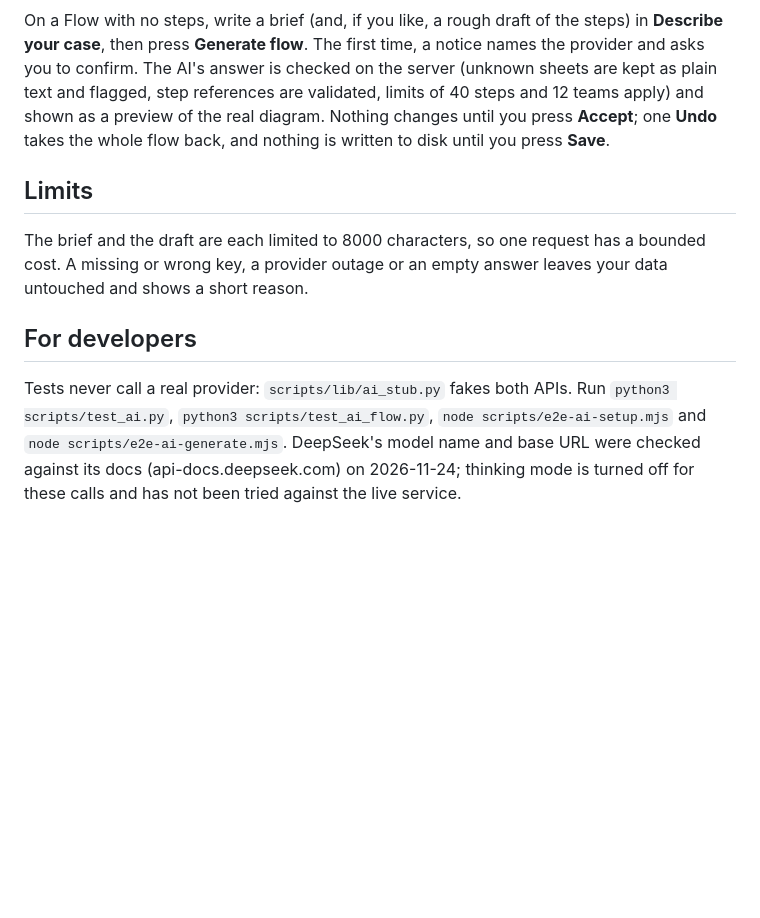
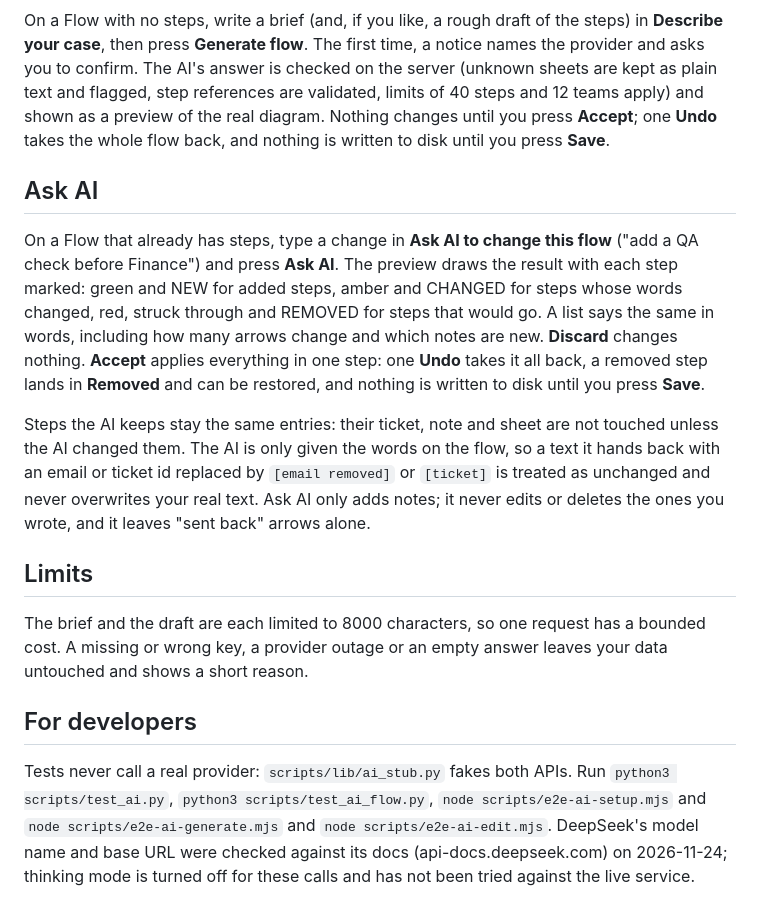
Before and after one commit to hayden-thai-berries/note-map-tool, a Markdown page: docs/AI.md, the part around the change. GitHub-like rendering; blank space fills up the shorter version.

```diff
--- a/docs/AI.md
+++ b/docs/AI.md
@@ -29,10 +29,16 @@ Only when you use an AI feature, and only to the one provider named in the file:
 
 On a Flow with no steps, write a brief (and, if you like, a rough draft of the steps) in **Describe your case**, then press **Generate flow**. The first time, a notice names the provider and asks you to confirm. The AI's answer is checked on the server (unknown sheets are kept as plain text and flagged, step references are validated, limits of 40 steps and 12 teams apply) and shown as a preview of the real diagram. Nothing changes until you press **Accept**; one **Undo** takes the whole flow back, and nothing is written to disk until you press **Save**.
 
+## Ask AI
+
+On a Flow that already has steps, type a change in **Ask AI to change this flow** ("add a QA check before Finance") and press **Ask AI**. The preview draws the result with each step marked: green and NEW for added steps, amber and CHANGED for steps whose words changed, red, struck through and REMOVED for steps that would go. A list says the same in words, including how many arrows change and which notes are new. **Discard** changes nothing. **Accept** applies everything in one step: one **Undo** takes it all back, a removed step lands in **Removed** and can be restored, and nothing is written to disk until you press **Save**.
+
+Steps the AI keeps stay the same entries: their ticket, note and sheet are not touched unless the AI changed them. The AI is only given the words on the flow, so a text it hands back with an email or ticket id replaced by `[email removed]` or `[ticket]` is treated as unchanged and never overwrites your real text. Ask AI only adds notes; it never edits or deletes the ones you wrote, and it leaves "sent back" arrows alone.
+
 ## Limits
 
 The brief and the draft are each limited to 8000 characters, so one request has a bounded cost. A missing or wrong key, a provider outage or an empty answer leaves your data untouched and shows a short reason.
 
 ## For developers
 
-Tests never call a real provider: `scripts/lib/ai_stub.py` fakes both APIs. Run `python3 scripts/test_ai.py`, `python3 scripts/test_ai_flow.py`, `node scripts/e2e-ai-setup.mjs` and `node scripts/e2e-ai-generate.mjs`. DeepSeek's model name and base URL were checked against its docs (api-docs.deepseek.com) on 2026-11-24; thinking mode is turned off for these calls and has not been tried against the live service.
+Tests never call a real provider: `scripts/lib/ai_stub.py` fakes both APIs. Run `python3 scripts/test_ai.py`, `python3 scripts/test_ai_flow.py`, `node scripts/e2e-ai-setup.mjs` and `node scripts/e2e-ai-generate.mjs` and `node scripts/e2e-ai-edit.mjs`. DeepSeek's model name and base URL were checked against its docs (api-docs.deepseek.com) on 2026-11-24; thinking mode is turned off for these calls and has not been tried against the live service.
```
Also changed, not shown: docs/PLAN-flow-canvas.md (+2 -2 lines), docs/screenshots/ai-ask-preview.png (added), 14 other files.
